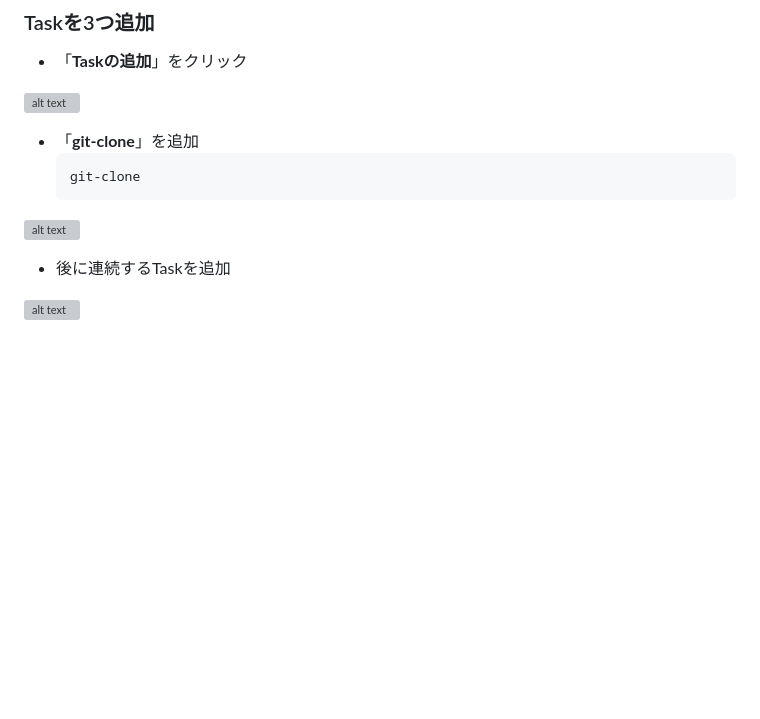
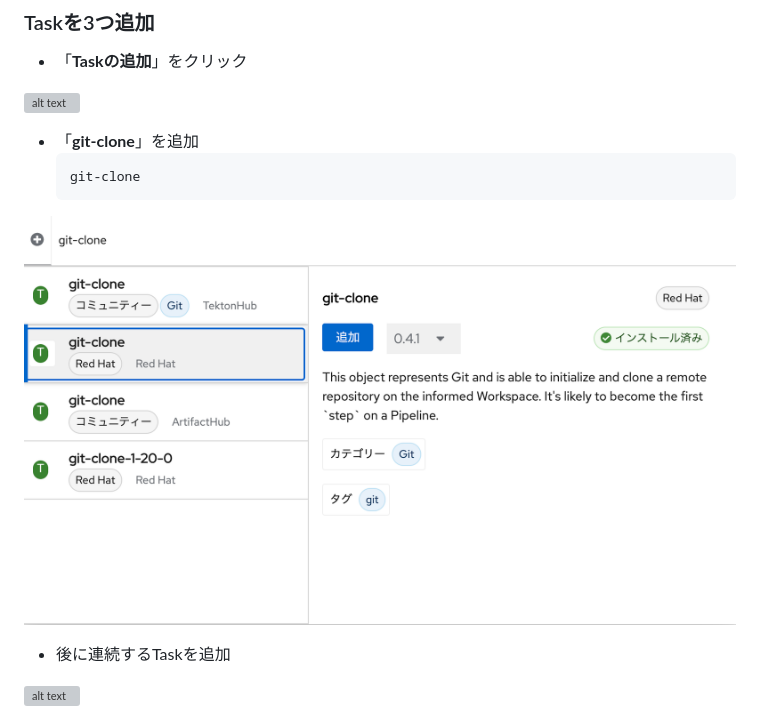
Before and after one commit to taisyo7333/openshift-handson, a Markdown page: pipeline-experience/README.md, the part around the change. GitHub-like rendering; pictures changed too: pipeline-experience/image-46.png (added); blank space fills up the shorter version; grey boxes are pictures that could not be loaded.

````diff
--- a/pipeline-experience/README.md
+++ b/pipeline-experience/README.md
@@ -116,7 +116,7 @@ PVCのスペックは以下の通り。
   git-clone
   ```
 
-![alt text](image-8.png)
+![alt text](image-46.png)
 
 - 後に連続するTaskを追加
 
````
Also changed, not shown: 1 other file.
